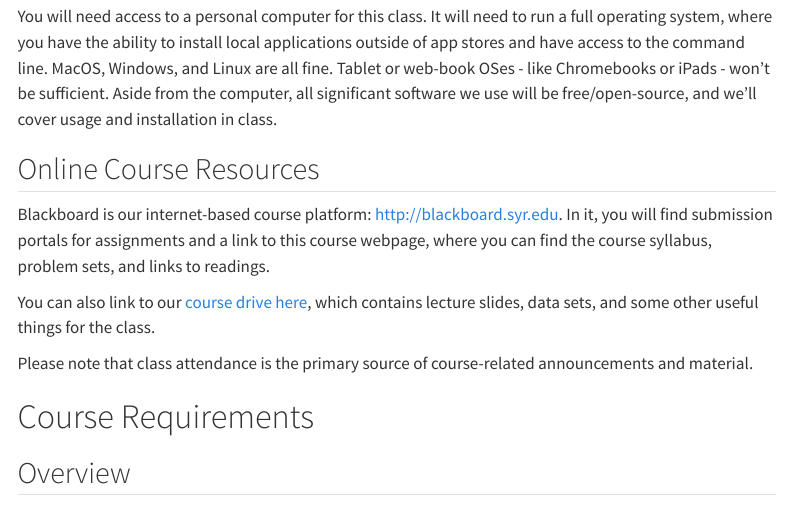
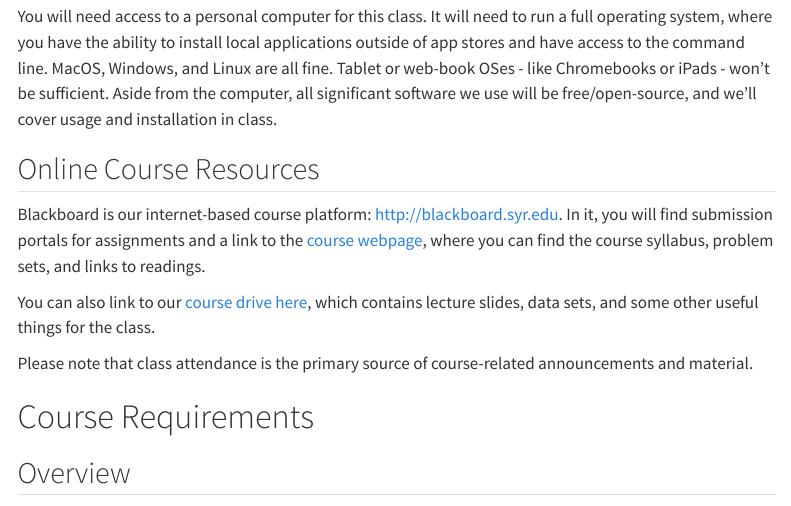
Before and after one commit to jacklreilly/dwv_f25, a Quarto document (overview.qmd): the page in a window 1100 px wide, from 1560 px down. Rendered offline with R 4.5, knitr and Pandoc in place of Quarto, with nearby package versions; menus at the side of the page are left out.

Commit message:
Update overview.qmd

```diff
--- a/overview.qmd
+++ b/overview.qmd
@@ -55,7 +55,7 @@ There are, in essence, three kinds of books that are useful for the class - a bo
 You will need access to a personal computer for this class.  It will need to run a full operating system, where you have the ability to install local applications outside of app stores and have access to the command line. MacOS, Windows, and Linux are all fine. Tablet or web-book OSes - like Chromebooks or iPads - won't be sufficient.  Aside from the computer, all significant software we use will be free/open-source, and we'll cover usage and installation in class.
 
 ## Online Course Resources
-Blackboard is our internet-based course platform:  <http://blackboard.syr.edu>. In it, you will find submission portals for assignments and a link to this course webpage, where you can find the course syllabus, problem sets, and links to readings.
+Blackboard is our internet-based course platform:  <http://blackboard.syr.edu>. In it, you will find submission portals for assignments and a link to the [course webpage](https://jacklreilly.github.io/dwv_f25/), where you can find the course syllabus, problem sets, and links to readings.
 
 You can also link to our [course drive here](https://sumailsyr-my.sharepoint.com/:f:/g/personal/jlreilly_syr_edu/EoZ9P8tT-JBLjEHb1XzVqnMBVwBozLfeD0XJm2yoDzTPJw), which contains lecture slides, data sets, and some other useful things for the class.
 
```
